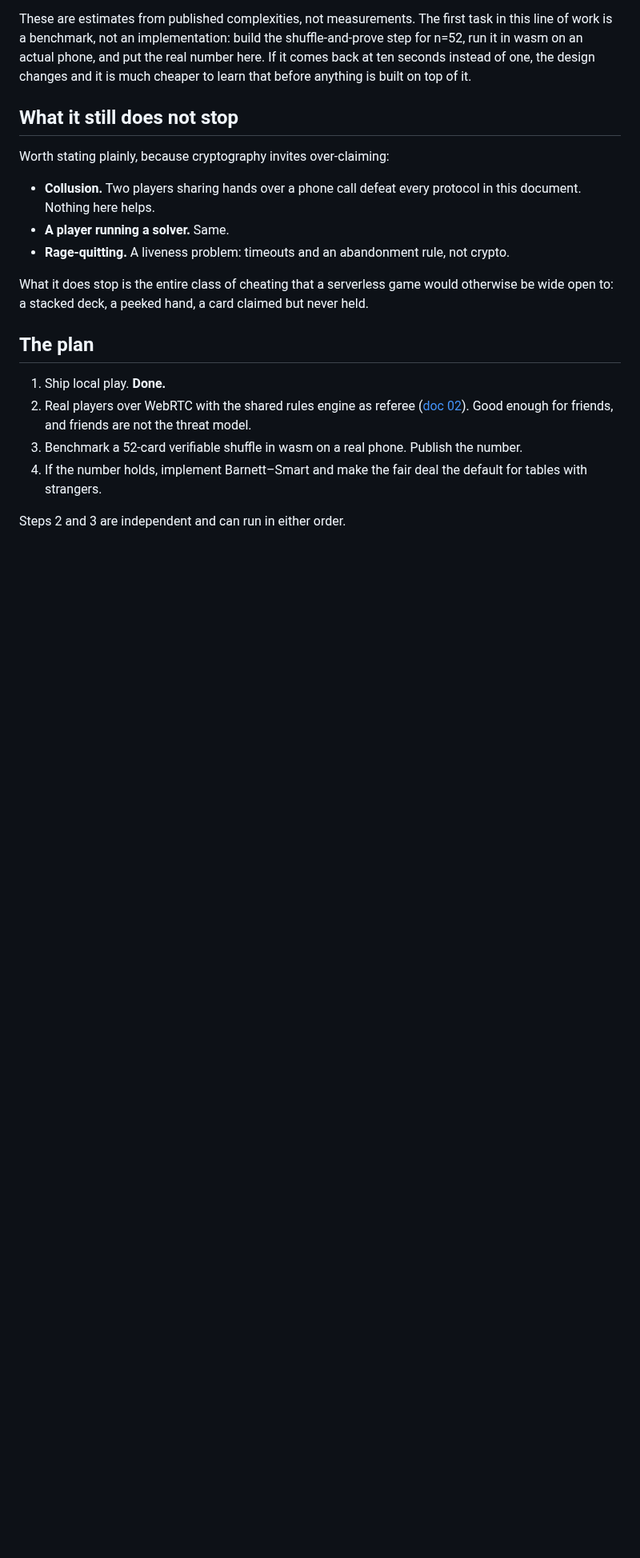
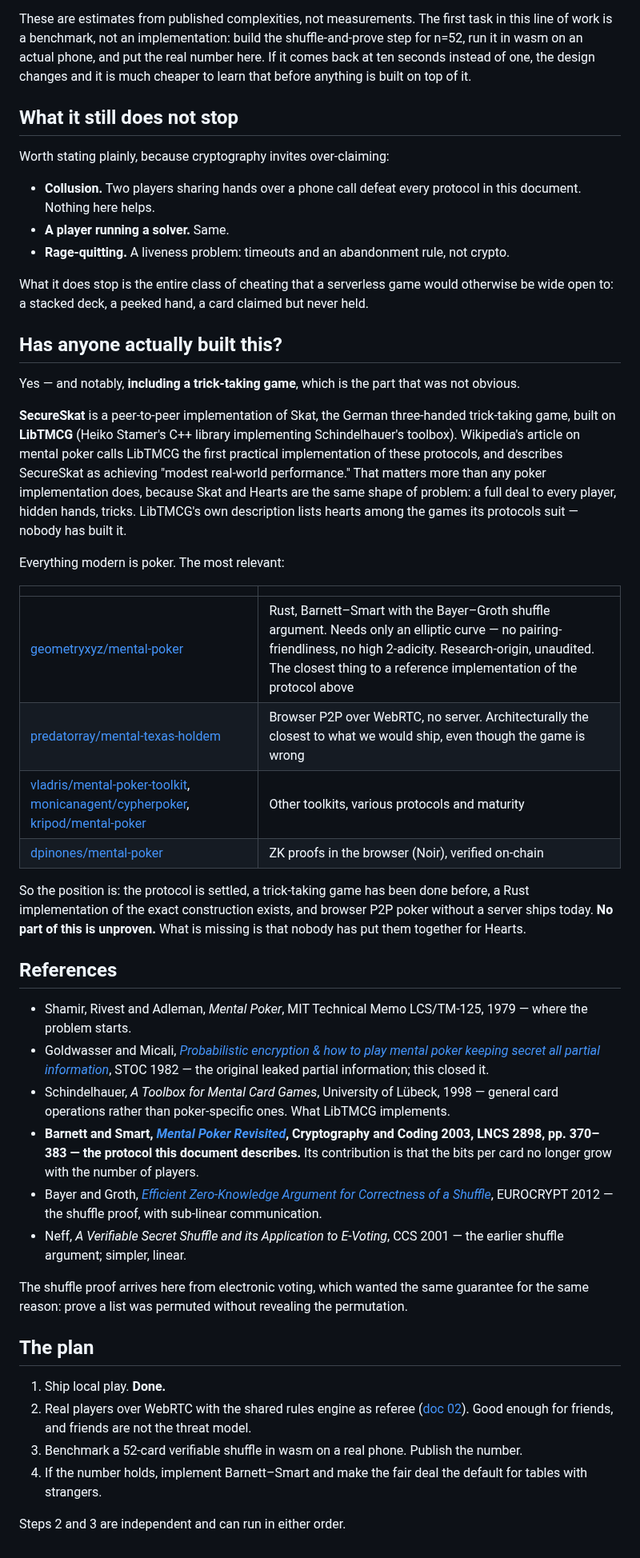
Before and after one commit to bfulton/open-hearts, a Markdown page: docs/03-fair-deal.md, the part around the change. Shown at 80% size. Drawn GitHub-style; blank space fills up the shorter version.

Commit message:
Cite the fairness work, and find the trick-taking precedent
Doc 03 named the papers from memory and pointed at no implementations.
Both are now checked and linked, and one of them changes the risk
assessment.

SecureSkat is a peer-to-peer Skat built on Heiko Stamer's LibTMCG, and
Skat is a trick-taking game — full deal, hidden hands, tricks. That is
the same shape of problem as Hearts, and it has been solved in practice
rather than only on paper. LibTMCG's own material lists hearts among the
games its protocols suit; nobody has built it.

Everything else in the field is poker. Two are worth knowing:
geometryxyz/mental-poker implements exactly the construction this
document describes (Barnett-Smart with the Bayer-Groth shuffle argument,
needing only an elliptic curve), and predatorray/mental-texas-holdem
already runs browser-to-browser over WebRTC with no server, which is
architecturally what we would ship with the wrong game on top.

So no part of the plan is unproven. The gap is that nobody has assembled
these pieces for Hearts.

Full citations for SRA 1979, Goldwasser-Micali 1982, Schindelhauer 1998,
Barnett-Smart 2003, Bayer-Groth 2012 and Neff 2001, with the note that
the shuffle proof comes from electronic voting -- which wanted the same
guarantee for the same reason.

Co-Authored-By: Claude Opus 5 <noreply@anthropic.com>
Claude-Session: https://claude.ai/code/session_01EUG4cz3bqdEEphZgh2zyFP

```diff
--- a/docs/03-fair-deal.md
+++ b/docs/03-fair-deal.md
@@ -110,6 +110,62 @@ What it does stop is the entire class of cheating that a serverless game
 would otherwise be wide open to: a stacked deck, a peeked hand, a card
 claimed but never held.
 
+## Has anyone actually built this?
+
+Yes — and notably, **including a trick-taking game**, which is the part
+that was not obvious.
+
+**SecureSkat** is a peer-to-peer implementation of Skat, the German
+three-handed trick-taking game, built on **LibTMCG** (Heiko Stamer's C++
+library implementing Schindelhauer's toolbox). Wikipedia's article on
+mental poker calls LibTMCG the first practical implementation of these
+protocols, and describes SecureSkat as achieving "modest real-world
+performance." That matters more than any poker implementation does,
+because Skat and Hearts are the same shape of problem: a full deal to
+every player, hidden hands, tricks. LibTMCG's own description lists
+hearts among the games its protocols suit — nobody has built it.
+
+Everything modern is poker. The most relevant:
+
+| | |
+|---|---|
+| [geometryxyz/mental-poker](https://github.com/geometryxyz/mental-poker) | Rust, Barnett–Smart with the Bayer–Groth shuffle argument. Needs only an elliptic curve — no pairing-friendliness, no high 2-adicity. Research-origin, unaudited. The closest thing to a reference implementation of the protocol above |
+| [predatorray/mental-texas-holdem](https://github.com/predatorray/mental-texas-holdem) | Browser P2P over WebRTC, no server. Architecturally the closest to what we would ship, even though the game is wrong |
+| [vladris/mental-poker-toolkit](https://github.com/vladris/mental-poker-toolkit), [monicanagent/cypherpoker](https://github.com/monicanagent/cypherpoker), [kripod/mental-poker](https://github.com/kripod/mental-poker) | Other toolkits, various protocols and maturity |
+| [dpinones/mental-poker](https://github.com/dpinones/mental-poker) | ZK proofs in the browser (Noir), verified on-chain |
+
+So the position is: the protocol is settled, a trick-taking game has been
+done before, a Rust implementation of the exact construction exists, and
+browser P2P poker without a server ships today. **No part of this is
+unproven.** What is missing is that nobody has put them together for
+Hearts.
+
+## References
+
+- Shamir, Rivest and Adleman, *Mental Poker*, MIT Technical Memo
+  LCS/TM-125, 1979 — where the problem starts.
+- Goldwasser and Micali, [*Probabilistic encryption & how to play mental
+  poker keeping secret all partial
+  information*](https://dl.acm.org/doi/10.1145/800070.802212), STOC 1982
+  — the original leaked partial information; this closed it.
+- Schindelhauer, *A Toolbox for Mental Card Games*, University of
+  Lübeck, 1998 — general card operations rather than poker-specific
+  ones. What LibTMCG implements.
+- **Barnett and Smart, [*Mental Poker
+  Revisited*](https://doi.org/10.1007/978-3-540-40974-8_29),
+  Cryptography and Coding 2003, LNCS 2898, pp. 370–383 — the protocol
+  this document describes.** Its contribution is that the bits per card
+  no longer grow with the number of players.
+- Bayer and Groth, [*Efficient Zero-Knowledge Argument for Correctness
+  of a Shuffle*](https://doi.org/10.1007/978-3-642-29011-4_17),
+  EUROCRYPT 2012 — the shuffle proof, with sub-linear communication.
+- Neff, *A Verifiable Secret Shuffle and its Application to E-Voting*,
+  CCS 2001 — the earlier shuffle argument; simpler, linear.
+
+The shuffle proof arrives here from electronic voting, which wanted the
+same guarantee for the same reason: prove a list was permuted without
+revealing the permutation.
+
 ## The plan
 
 1. Ship local play. **Done.**
```
